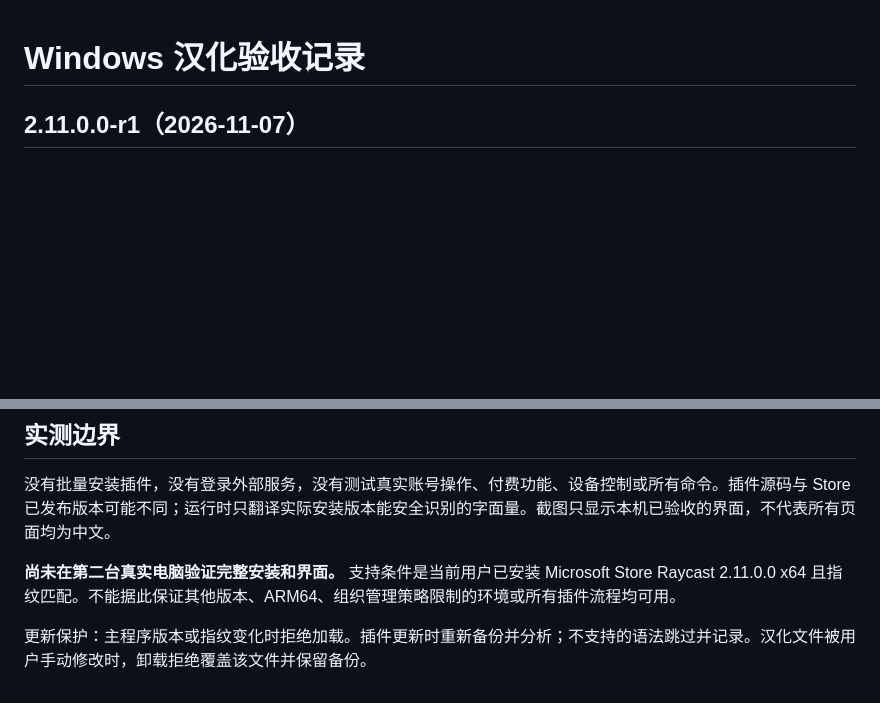
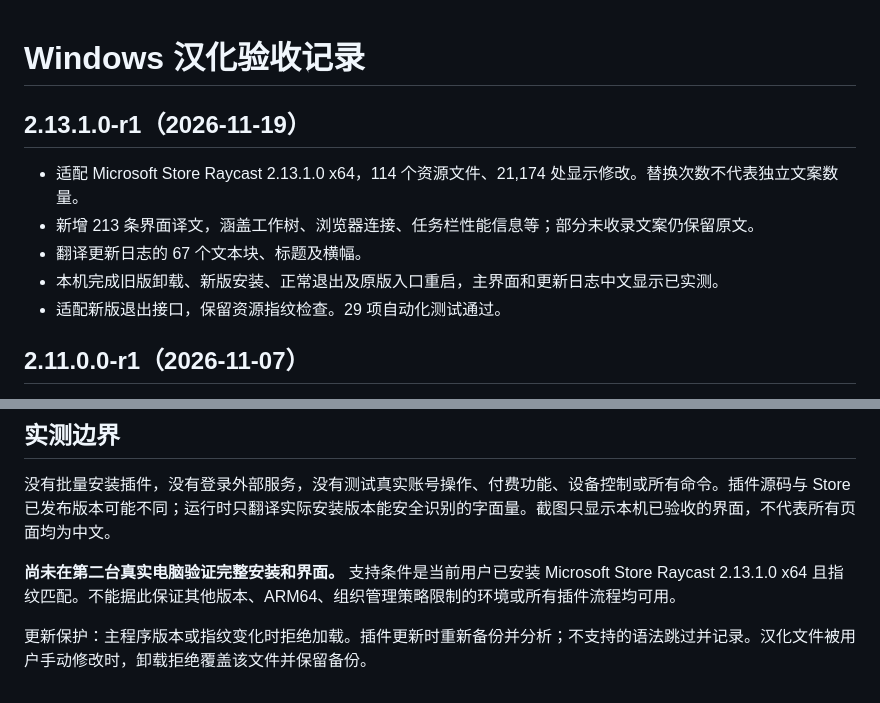
Before and after one commit to zwjtano/raycast-windows-zh-CN, a Markdown page: docs/validation.md, 2 parts joined by grey strips. Drawn GitHub-style; blank space fills up the shorter version.

```diff
--- a/docs/validation.md
+++ b/docs/validation.md
@@ -1,4 +1,12 @@
 # Windows 汉化验收记录
+
+## 2.13.1.0-r1（2026-11-19）
+
+- 适配 Microsoft Store Raycast 2.13.1.0 x64，114 个资源文件、21,174 处显示修改。替换次数不代表独立文案数量。
+- 新增 213 条界面译文，涵盖工作树、浏览器连接、任务栏性能信息等；部分未收录文案仍保留原文。
+- 翻译更新日志的 67 个文本块、标题及横幅。
+- 本机完成旧版卸载、新版安装、正常退出及原版入口重启，主界面和更新日志中文显示已实测。
+- 适配新版退出接口，保留资源指纹检查。29 项自动化测试通过。
 
 ## 2.11.0.0-r1（2026-11-07）
 
@@ -100,6 +108,6 @@
 
 没有批量安装插件，没有登录外部服务，没有测试真实账号操作、付费功能、设备控制或所有命令。插件源码与 Store 已发布版本可能不同；运行时只翻译实际安装版本能安全识别的字面量。截图只显示本机已验收的界面，不代表所有页面均为中文。
 
-**尚未在第二台真实电脑验证完整安装和界面。** 支持条件是当前用户已安装 Microsoft Store Raycast 2.11.0.0 x64 且指纹匹配。不能据此保证其他版本、ARM64、组织管理策略限制的环境或所有插件流程均可用。
+**尚未在第二台真实电脑验证完整安装和界面。** 支持条件是当前用户已安装 Microsoft Store Raycast 2.13.1.0 x64 且指纹匹配。不能据此保证其他版本、ARM64、组织管理策略限制的环境或所有插件流程均可用。
 
 更新保护：主程序版本或指纹变化时拒绝加载。插件更新时重新备份并分析；不支持的语法跳过并记录。汉化文件被用户手动修改时，卸载拒绝覆盖该文件并保留备份。
```
Also changed, not shown: README.md (+1 -1 lines), docs/screenshots/windows-main.png, docs/screenshots/windows-release.png, 5 other files.
